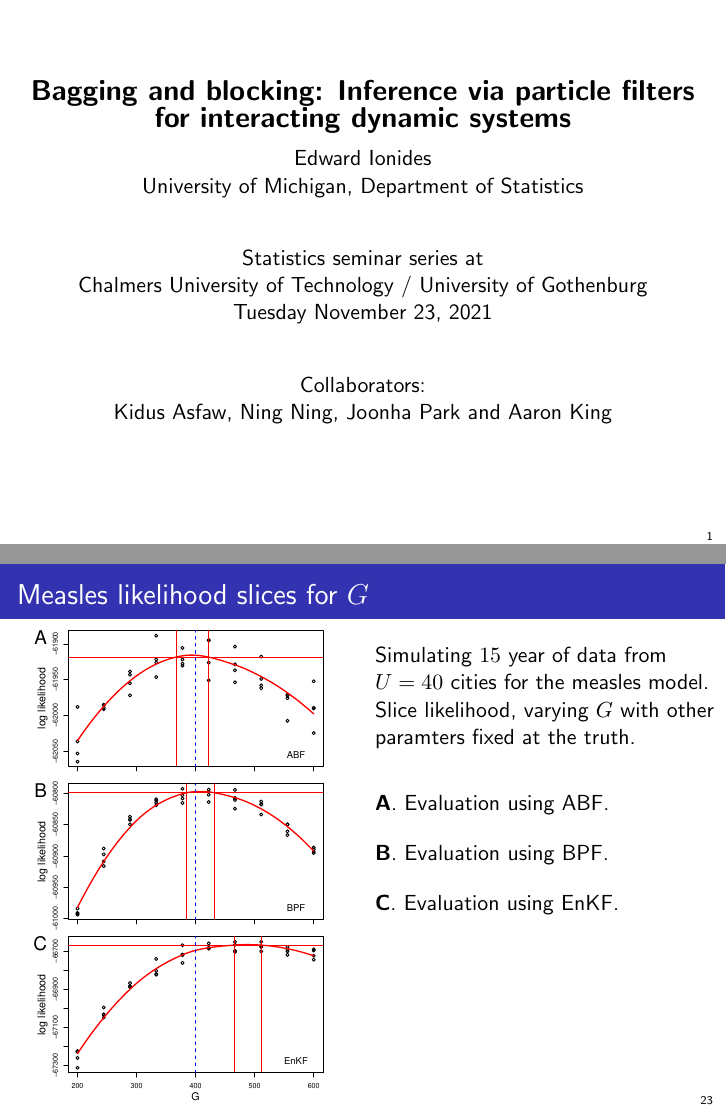
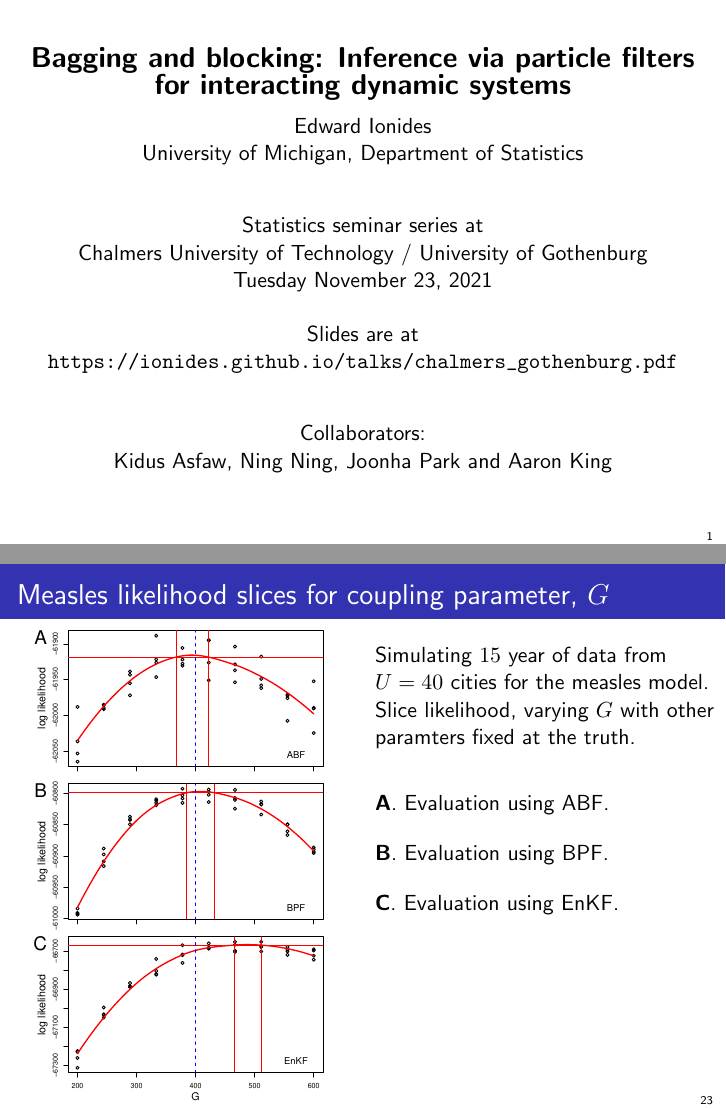
Before and after one commit to ionides/sweden21, LaTeX slides (sweden21.tex): pages 1 and 23 of 29, joined at a grey line. Compiled offline with pdfLaTeX.

Commit message:
some tweaks

```diff
--- a/sweden21.tex
+++ b/sweden21.tex
@@ -26,7 +26,11 @@ Chalmers University of Technology /
 University of Gothenburg
 \\
 Tuesday November 23, 2021
+\\
 
+\hspace{3mm}
+
+Slides are at \url{https://ionides.github.io/talks/chalmers_gothenburg.pdf}
 %% 8:15am EST
 
 \vspace{8mm}
@@ -794,7 +798,7 @@ It also can work with shared parameters (current unpublished work).
 
 \begin{frame}
 
-\frametitle{Measles likelihood slices for $G$}
+\frametitle{Measles likelihood slices for coupling parameter, $G$}
 
 \vspace{-5mm}
 
```
Also changed, not shown: sweden21.pdf, sweden21.tex (2 more changed lines).
